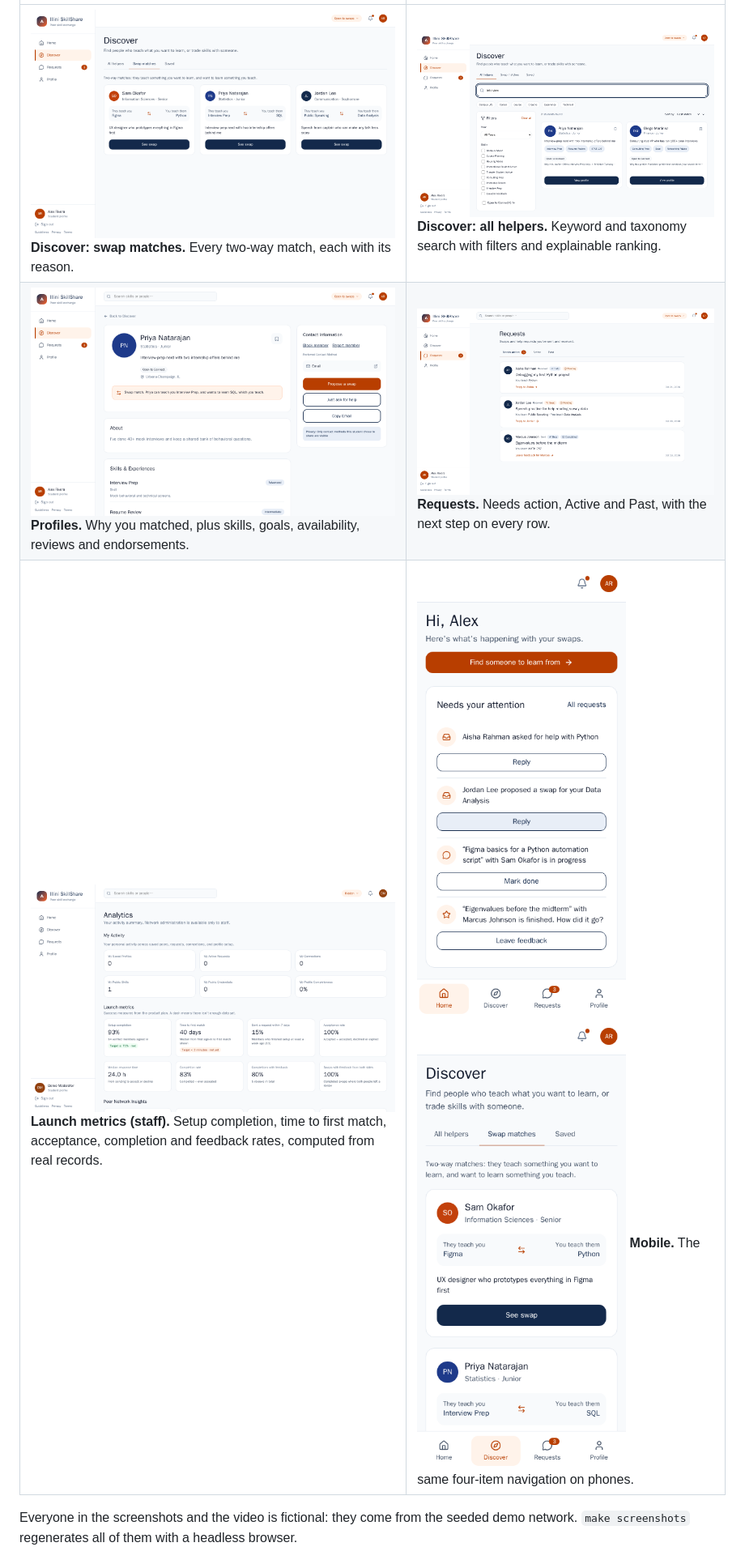
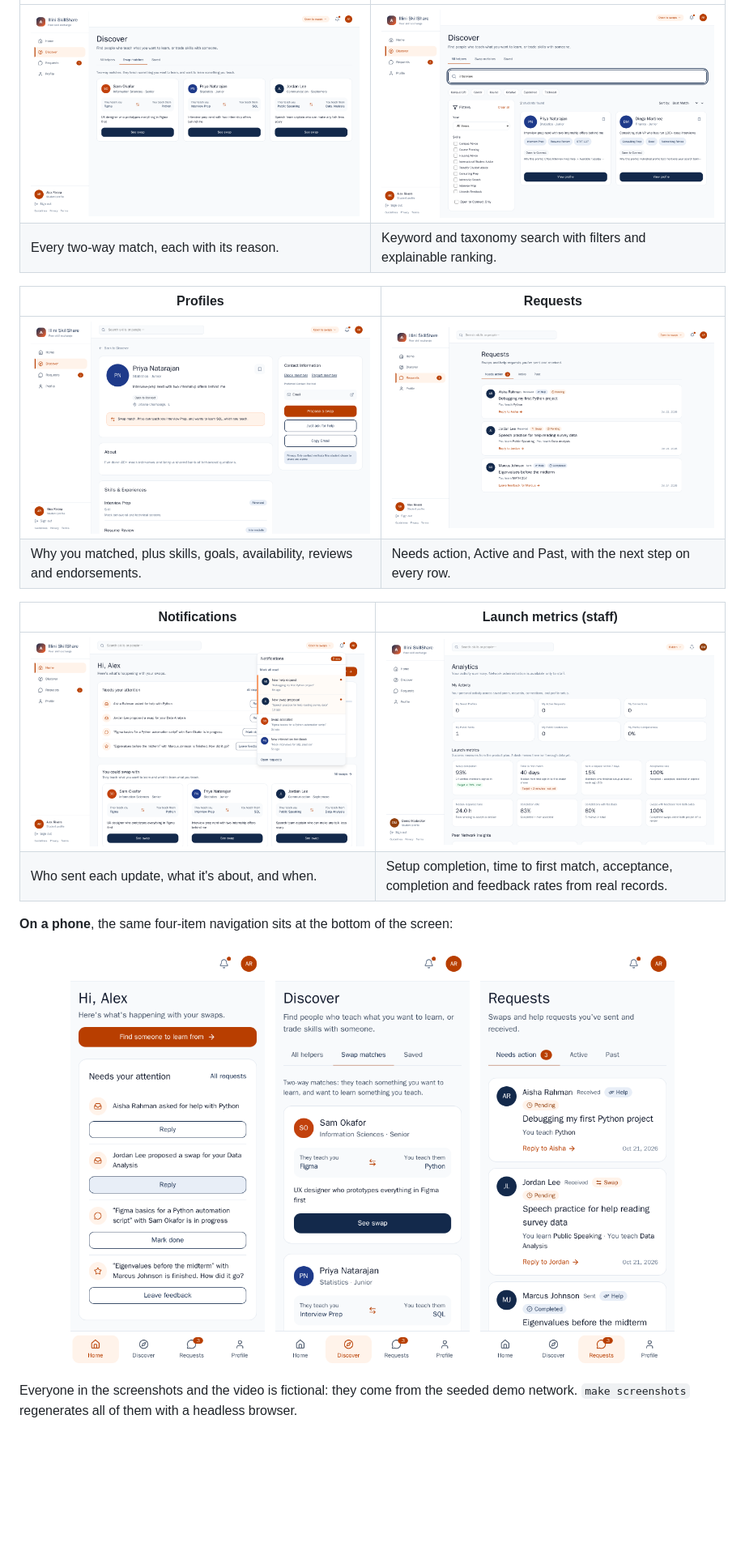
Before and after one commit to adhvikrayaprolu/uiuc-skillshare, a Markdown page: README.md, the part around one of its changes. Shown at 81% size. Drawn GitHub-style; pictures changed too: docs/screenshots/home-mobile.png, docs/screenshots/notifications-desktop.png (added), docs/screenshots/requests-desktop.png; blank space fills up the shorter version.

```diff
--- a/README.md
+++ b/README.md
@@ -64,7 +64,26 @@ After either person marks the swap complete, **both** of them can rate the other
 |---|---|
-| ![Swap matches](docs/screenshots/swaps-desktop.png) **Discover: swap matches.** Every two-way match, each with its reason. | ![Discover search](docs/screenshots/discover-desktop.png) **Discover: all helpers.** Keyword and taxonomy search with filters and explainable ranking. |
-| ![Member profile](docs/screenshots/profile-desktop.png) **Profiles.** Why you matched, plus skills, goals, availability, reviews and endorsements. | ![Requests inbox](docs/screenshots/requests-desktop.png) **Requests.** Needs action, Active and Past, with the next step on every row. |
-| ![Launch metrics](docs/screenshots/launch-metrics-desktop.png) **Launch metrics (staff).** Setup completion, time to first match, acceptance, completion and feedback rates, computed from real records. | ![Mobile home](docs/screenshots/home-mobile.png) ![Mobile swaps](docs/screenshots/swaps-mobile.png) **Mobile.** The same four-item navigation on phones. |
+| ![Swap matches](docs/screenshots/swaps-desktop.png) | ![Discover search](docs/screenshots/discover-desktop.png) |
+| Every two-way match, each with its reason. | Keyword and taxonomy search with filters and explainable ranking. |
+
+| Profiles | Requests |
+|---|---|
+| ![Member profile](docs/screenshots/profile-desktop.png) | ![Requests inbox](docs/screenshots/requests-desktop.png) |
+| Why you matched, plus skills, goals, availability, reviews and endorsements. | Needs action, Active and Past, with the next step on every row. |
+
+| Notifications | Launch metrics (staff) |
+|---|---|
+| ![Notifications](docs/screenshots/notifications-desktop.png) | ![Launch metrics](docs/screenshots/launch-metrics-desktop.png) |
+| Who sent each update, what it's about, and when. | Setup completion, time to first match, acceptance, completion and feedback rates from real records. |
+
+**On a phone**, the same four-item navigation sits at the bottom of the screen:
+
+<p align="center">
+  <img src="docs/screenshots/home-mobile.png" alt="Home on a phone" width="240">
+  &nbsp;
+  <img src="docs/screenshots/swaps-mobile.png" alt="Swap matches on a phone" width="240">
+  &nbsp;
+  <img src="docs/screenshots/requests-mobile.png" alt="Requests on a phone" width="240">
+</p>
 
 Everyone in the screenshots and the video is fictional: they come from the seeded demo network. `make screenshots` regenerates all of them with a headless browser.
 
```
Also changed, not shown: other parts of README.md (+1 -1 lines), docs/screenshots/feedback-desktop.png, docs/screenshots/request-incoming-desktop.png, 2 other files.
